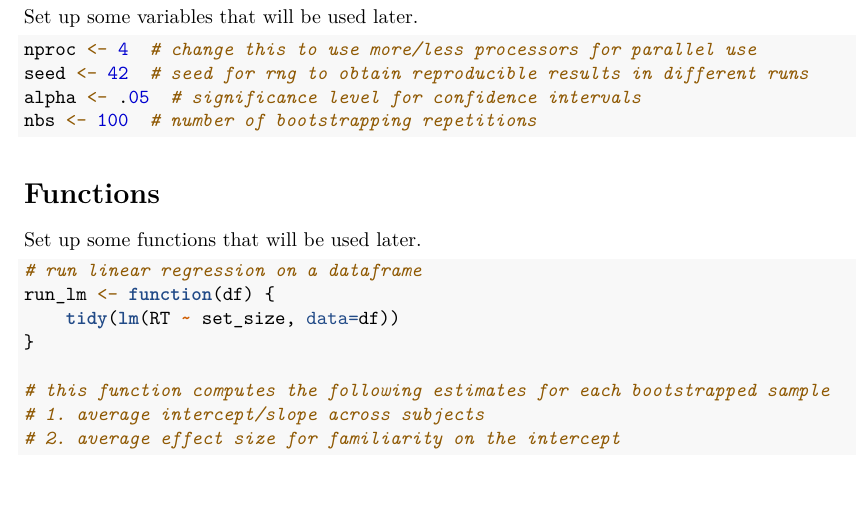
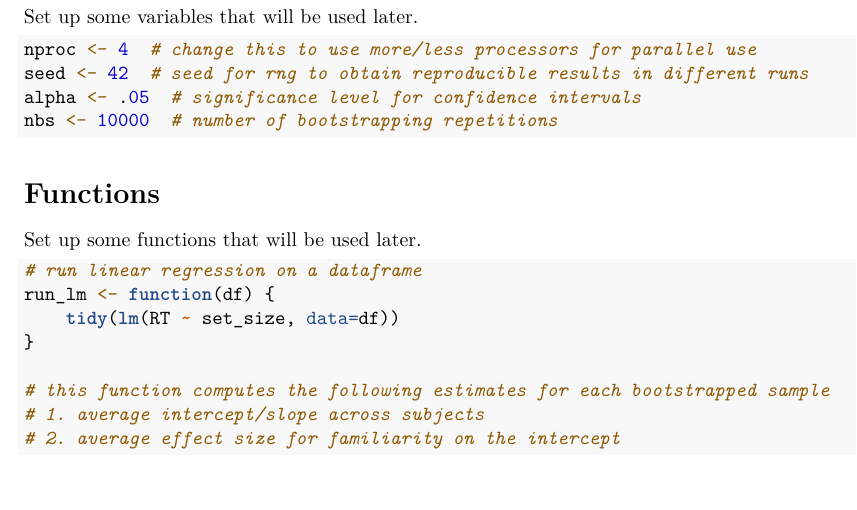
Before and after one commit to mvdoc/visual_search_fam, an R Markdown document (analyses/rt-slopes.Rmd): part of page 2 of 10, cut so that both start at the same text. Rendered offline with R 4.5, knitr and Pandoc, then LaTeX, with nearby package versions; some code elsewhere in the file could not run offline.

Commit message:
Add result for slope with 10000 reps

````diff
--- a/analyses/rt-slopes.Rmd
+++ b/analyses/rt-slopes.Rmd
@@ -48,7 +48,7 @@ Set up some variables that will be used later.
 nproc <- 4  # change this to use more/less processors for parallel use
 seed <- 42  # seed for rng to obtain reproducible results in different runs
 alpha <- .05  # significance level for confidence intervals
-nbs <- 100  # number of bootstrapping repetitions
+nbs <- 10000  # number of bootstrapping repetitions
 ```
 
 # Functions
````
Also changed, not shown: analyses/rt-slopes.pdf.
